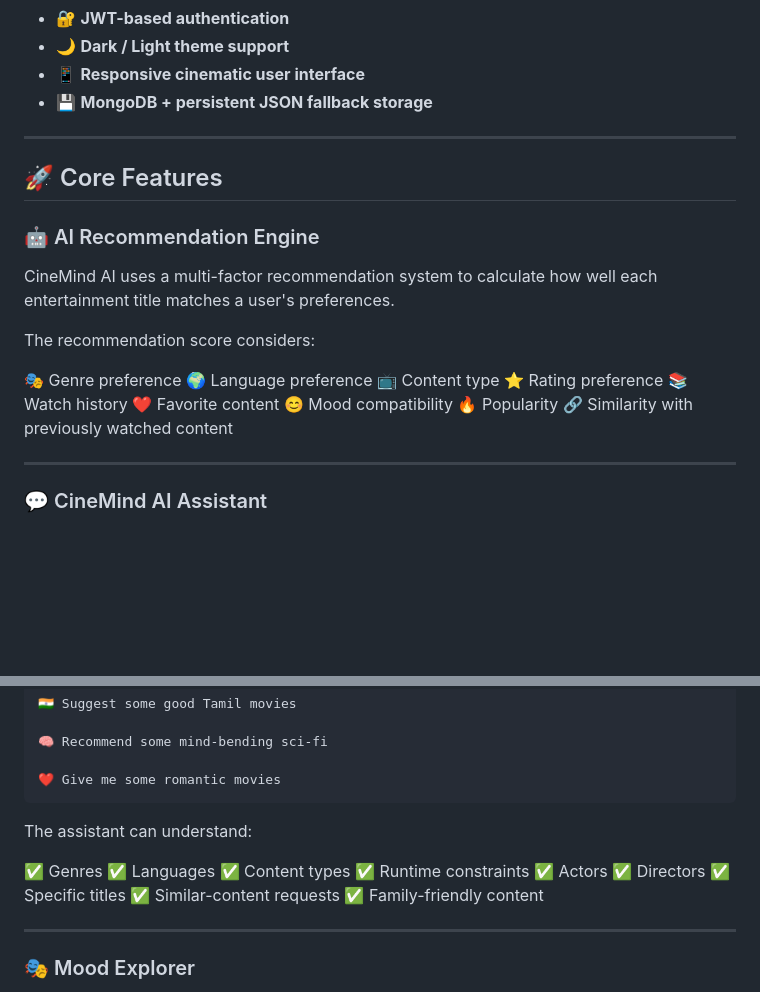
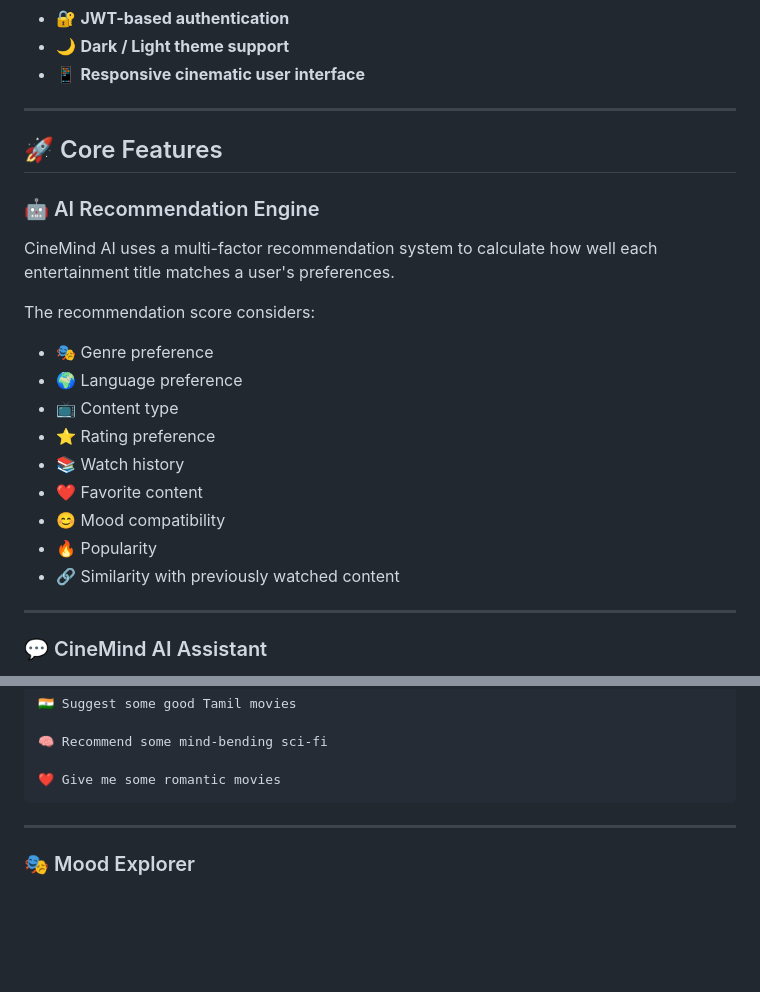
Before and after one commit to Sanjana7941/AI-Entertainment-Discovery-Platform, a Markdown page: README.md, 2 parts joined by grey strips. GitHub-like rendering; blank space fills up the shorter version.

````diff
--- a/README.md
+++ b/README.md
@@ -25,7 +25,6 @@ The platform combines an intelligent recommendation engine with a conversational
 * 🔐 **JWT-based authentication**
 * 🌙 **Dark / Light theme support**
 * 📱 **Responsive cinematic user interface**
-* 💾 **MongoDB + persistent JSON fallback storage**
 
 ---
 
@@ -37,15 +36,15 @@ CineMind AI uses a multi-factor recommendation system to calculate how well each
 
 The recommendation score considers:
 
-🎭 Genre preference
-🌍 Language preference
-📺 Content type
-⭐ Rating preference
-📚 Watch history
-❤️ Favorite content
-😊 Mood compatibility
-🔥 Popularity
-🔗 Similarity with previously watched content
+* 🎭 Genre preference
+* 🌍 Language preference
+* 📺 Content type
+* ⭐ Rating preference
+* 📚 Watch history
+* ❤️ Favorite content
+* 😊 Mood compatibility
+* 🔥 Popularity
+* 🔗 Similarity with previously watched content
 
 ---
 
@@ -66,18 +65,6 @@ The built-in conversational assistant allows users to discover entertainment usi
 
 ❤️ Give me some romantic movies
 ```
-
-The assistant can understand:
-
-✅ Genres
-✅ Languages
-✅ Content types
-✅ Runtime constraints
-✅ Actors
-✅ Directors
-✅ Specific titles
-✅ Similar-content requests
-✅ Family-friendly content
 
 ---
 
````
Also changed, not shown: other parts of README.md (+23 -23 lines).
